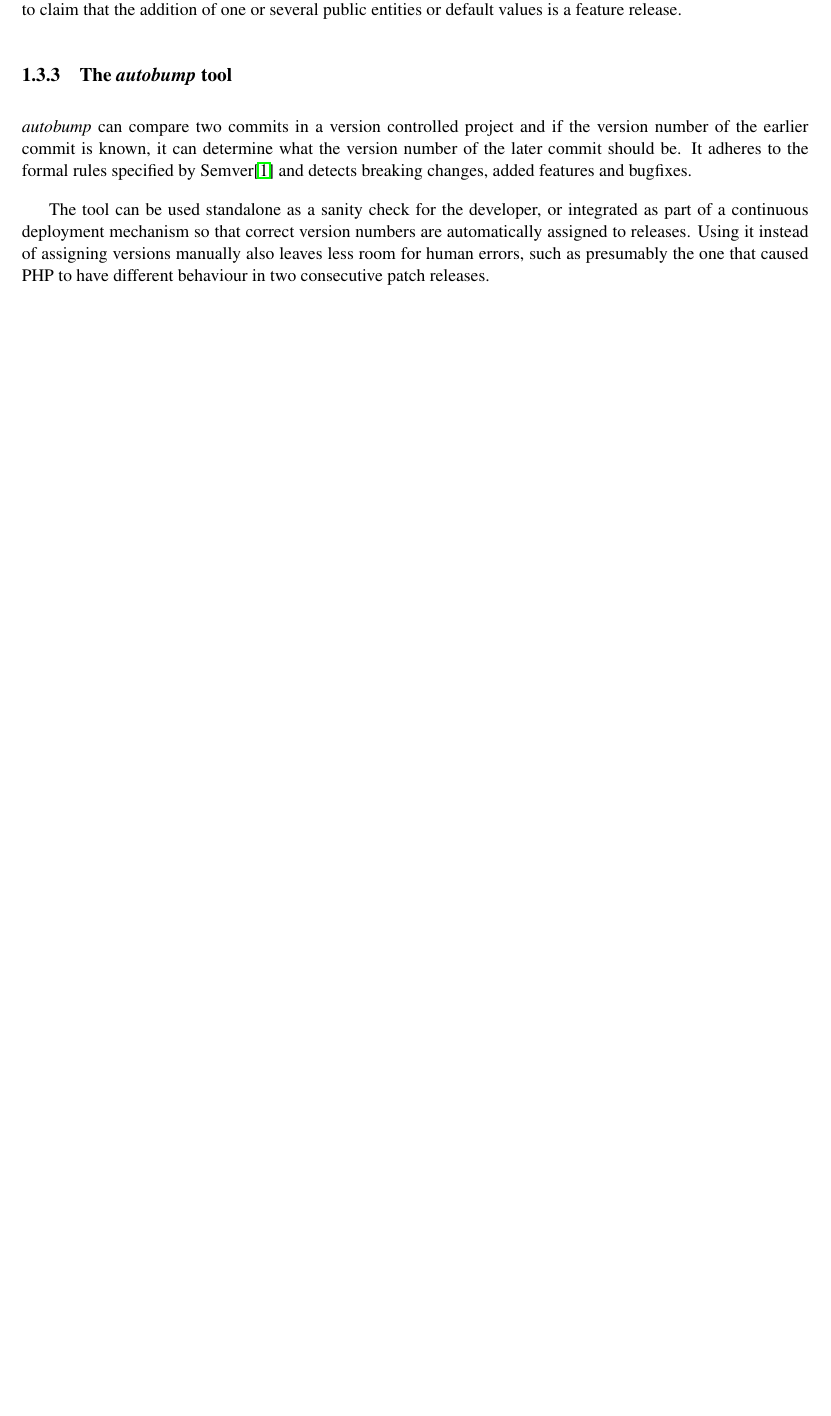
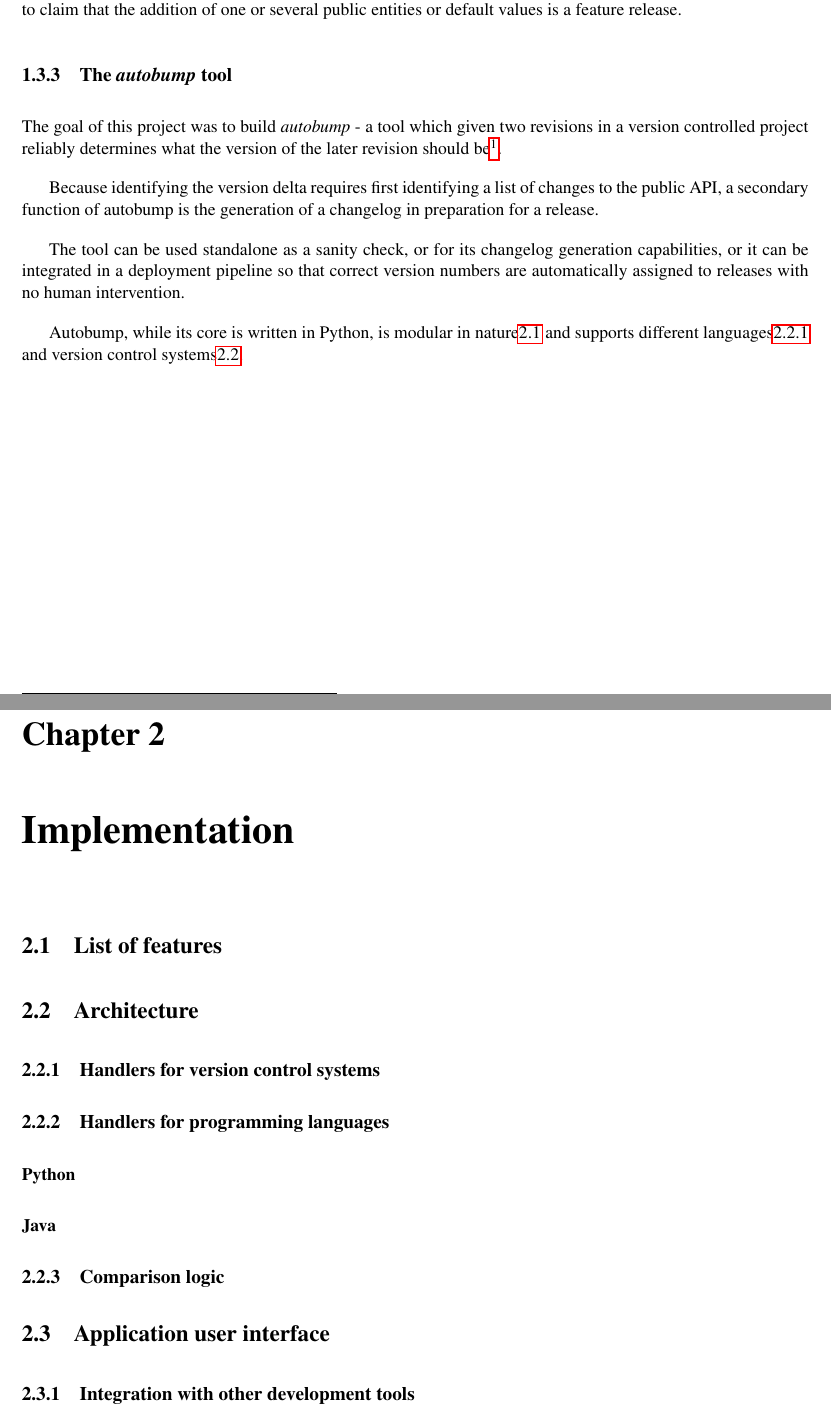
Before and after one commit to cshtarkov/autobump-dissertation, a LaTeX thesis (dissertation.tex): part of page 9 of 10 before the commit and two parts of pages 10 and 11 of 17 after it, the two joined at a grey line, cut so that both start at the same text, the shorter picture padded with empty space. Compiled offline with pdfLaTeX.

Commit message:
Expand on autobump

```diff
--- a/dissertation.tex
+++ b/dissertation.tex
@@ -315,20 +315,49 @@ several public entities or default values is a feature release.
 
 \subsection{The \textit{autobump} tool}
 
-% TODO: Rewrite this.
+The goal of this project was to build \textit{autobump} - a tool which
+given two revisions in a version controlled project reliably
+determines what the version of the later revision should
+be\footnote{In some contexts, ``version'' and ``revision'' may be
+identical. In this dissertation, we refer to the semantic version of a
+release as ``version'', and the commit identifier in a VCS as ``revision''}.
 
-\textit{autobump} can compare two commits in a version controlled
-project and if the version number of the earlier commit is known, it can determine
-what the version number of the later commit should be. It adheres to the formal
-rules specified by Semver\cite{SemanticVersioning} and detects breaking changes,
-added features and bugfixes.
+Because identifying the version delta requires first identifying a
+list of changes to the public API, a secondary function of autobump is
+the generation of a changelog in preparation for a release.
 
-%% TODO: A paragraph on language support.
+The tool can be used standalone as a sanity check, or for its
+changelog generation capabilities, or it can be integrated in a
+deployment pipeline so that correct version numbers are automatically
+assigned to releases with no human intervention.
 
-The tool can be used standalone as a sanity check for the developer, or integrated
-as part of a continuous deployment mechanism so that correct version numbers are
-automatically assigned to releases. Using it instead of assigning versions manually
-also leaves less room for human errors, such as presumably the one that caused PHP
-to have different behaviour in two consecutive patch releases.
+Autobump, while its core is written in Python, is modular in
+nature\ref{Architecture} and supports different
+languages\ref{LanguageHandlers} and version control
+systems\ref{VCSHandlers}.
 
-%% TODO: Also generate changelogs?
+\chapter{Implementation}
+
+\section{List of features}
+
+\label{Architecture}
+\section{Architecture}
+
+\label{VCSHandlers}
+\subsection{Handlers for version control systems}
+
+\label{LanguageHandlers}
+\subsection{Handlers for programming languages}
+
+\subsubsection{Python}
+
+% TODO: Introspection vs AST
+% TODO: Dynamic typing, Structural types
+
+\subsubsection{Java}
+
+\subsection{Comparison logic}
+
+\section{Application user interface}
+
+\subsection{Integration with other development tools}
```
Also changed, not shown: dissertation.tex (40 more changed lines).
